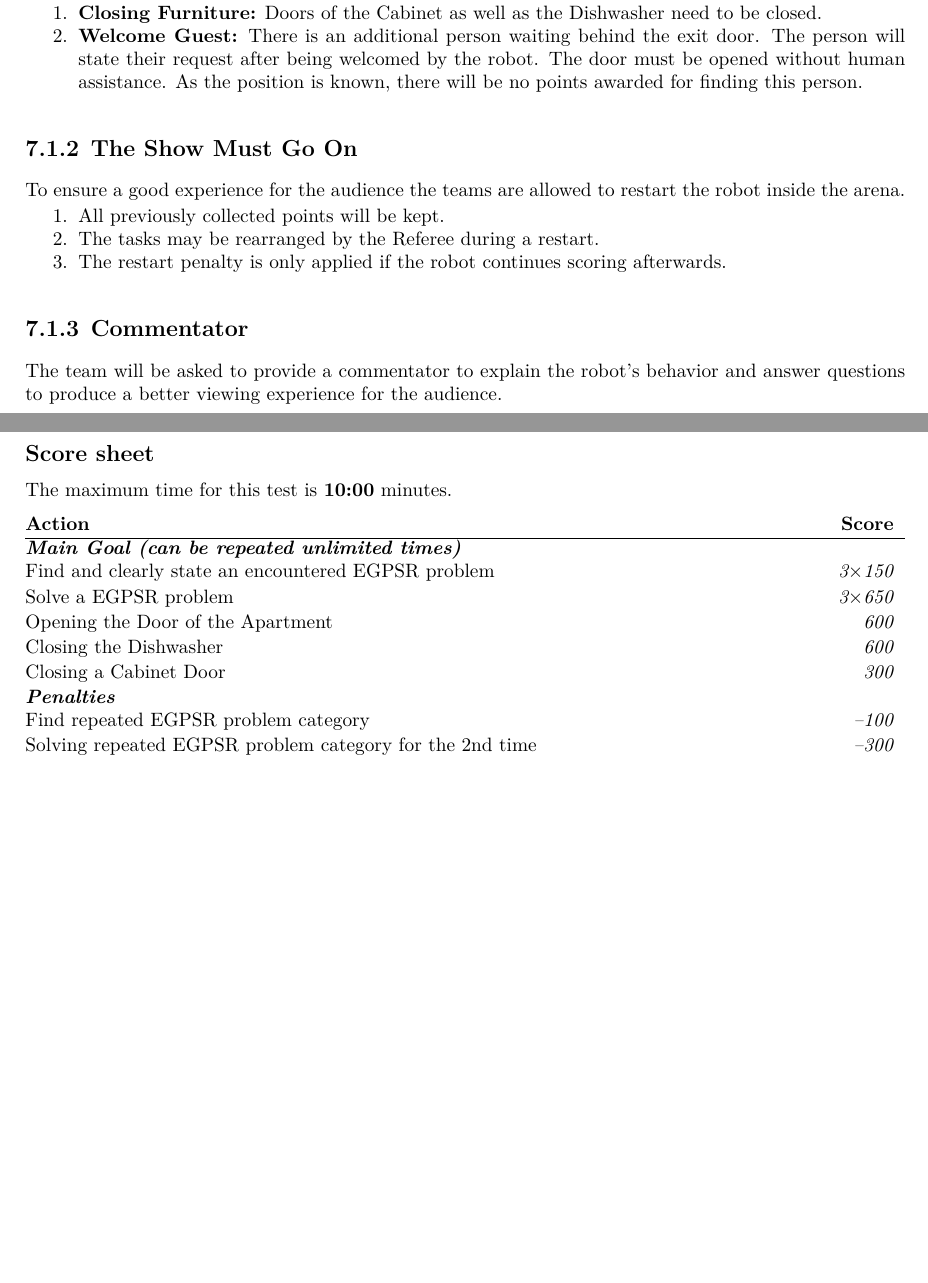
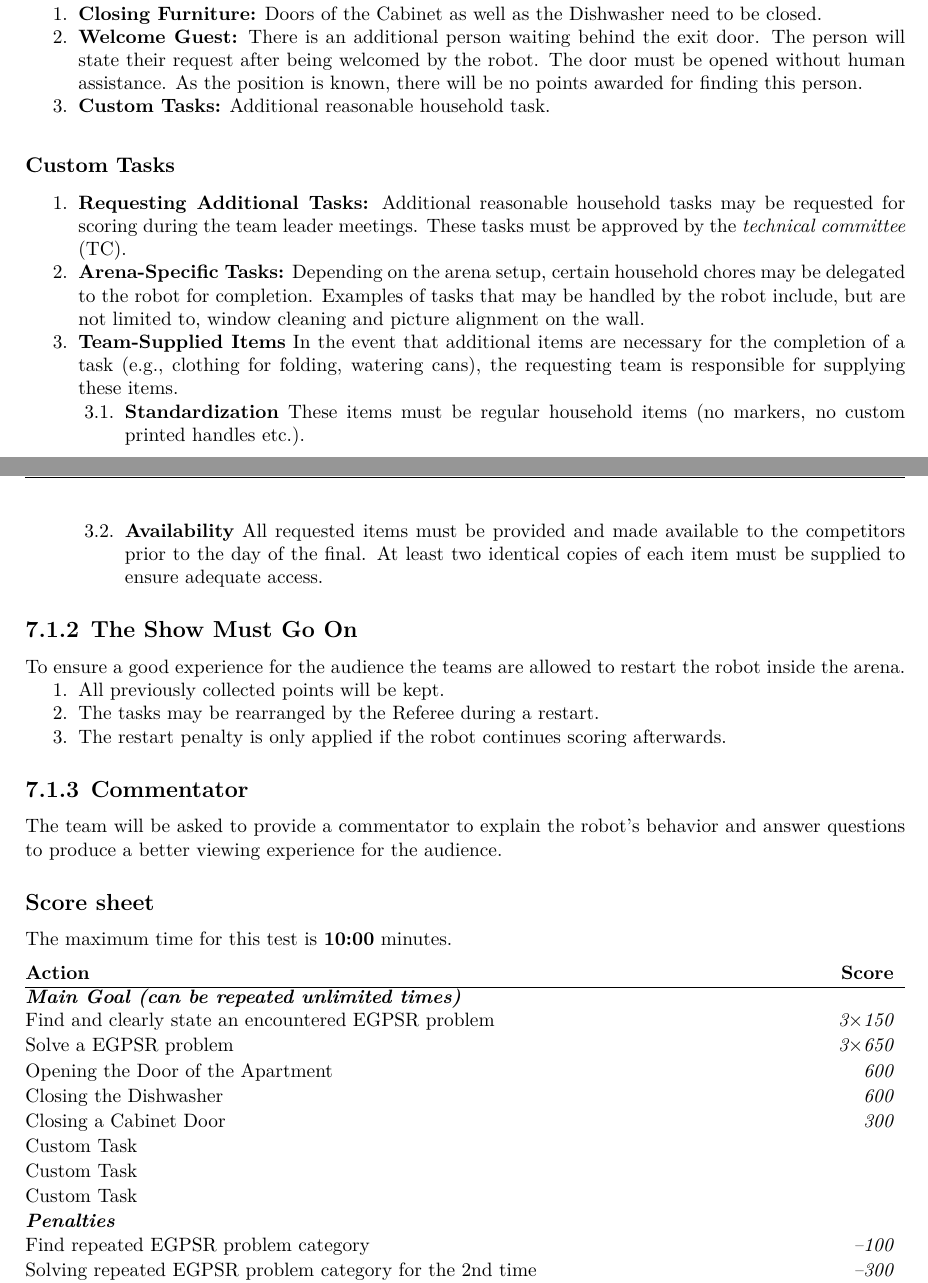
Before and after one commit to RoboCupAtHome/RuleBook, a LaTeX thesis (documents/rulebook.tex, which reads scoresheets/Finals.tex, tasks/Finals.tex): two parts of pages 73 and 74 of 76, joined at a grey line, cut so that both start at the same text, the shorter picture padded with empty space. Compiled offline with XeLaTeX.

Commit message:
Allow custom tasks during finals (#962)
** Note: Your contribution is expected to meet the conventions and
policies described in the [contribution
guidelines](https://github.com/RoboCupAtHome/RuleBook/wiki/Guidelines:-Contributing)
**

## Description

Closes issue #952

If Teams are able to show other tasks that they think should be included
in egpsr they could bring them up during the Team Leader meetings and
the task score will be decided on-site by the TC. Any used Items must be
provided to all teams.

Example of useful skills not present in the rulebook:

- Cleaning up the windows.
- Finding and cleaning up a spill on the Table.
- Pouring and delivering a drink.
- Water the plants. (The Team provides some watering cans for the Arena)

```diff
--- a/scoresheets/Finals.tex
+++ b/scoresheets/Finals.tex
@@ -5,6 +5,9 @@
 	\scoreitem[1]{600}{Opening the Door of the Apartment}
 	\scoreitem[1]{600}{Closing the Dishwasher}
 	\scoreitem[1]{300}{Closing a Cabinet Door}
+	\scoreitem[1]{0}{Custom Task}
+	\scoreitem[1]{0}{Custom Task}
+	\scoreitem[1]{0}{Custom Task}
 
 	\scoreheading{Penalties}
 	\penaltyitem[1]{100}{Find repeated EGPSR problem category}
--- a/tasks/Finals.tex
+++ b/tasks/Finals.tex
@@ -20,8 +20,20 @@ These demonstrations are carried out in a serialized fashion, one League perform
 The procedure for the demonstration is the same as for Enhanced General Purpose Service Robot (see~Task~\ref{test:egpsr}) with the added tasks of:
 
 \begin{enumerate}[nosep]
-\item \textbf{Closing Furniture:} Doors of the Cabinet as well as the Dishwasher need to be closed.
-\item \textbf{Welcome Guest:} There is an additional person waiting behind the exit door. The person will state their request after being welcomed by the robot. The door must be opened without human assistance. As the position is known, there will be no points awarded for finding this person.
+  \item \textbf{Closing Furniture:} Doors of the Cabinet as well as the Dishwasher need to be closed.
+  \item \textbf{Welcome Guest:} There is an additional person waiting behind the exit door. The person will state their request after being welcomed by the robot. The door must be opened without human assistance. As the position is known, there will be no points awarded for finding this person.
+  \item \textbf{Custom Tasks:} Additional reasonable household task.
+\end{enumerate}
+
+\subsubsection{Custom Tasks}
+\begin{enumerate}[nosep]
+  \item \textbf{Requesting Additional Tasks:} Additional reasonable household tasks may be requested for scoring during the team leader meetings. These tasks must be approved by the \TC{}.
+  \item \textbf{Arena-Specific Tasks:} Depending on the arena setup, certain household chores may be delegated to the robot for completion. Examples of tasks that may be handled by the robot include, but are not limited to, window cleaning and picture alignment on the wall.
+  \item \textbf{Team-Supplied Items} In the event that additional items are necessary for the completion of a task (e.g., clothing for folding, watering cans), the requesting team is responsible for supplying these items.
+  \begin{enumerate}[nosep]
+    \item \textbf{Standardization} These items must be regular household items (no markers, no custom printed handles etc.).
+    \item \textbf{Availability} All requested items must be provided and made available to the competitors prior to the day of the final. At least two identical copies of each item must be supplied to ensure adequate access.
+  \end{enumerate}
 \end{enumerate}
 
 \subsection{The Show Must Go On}
```
